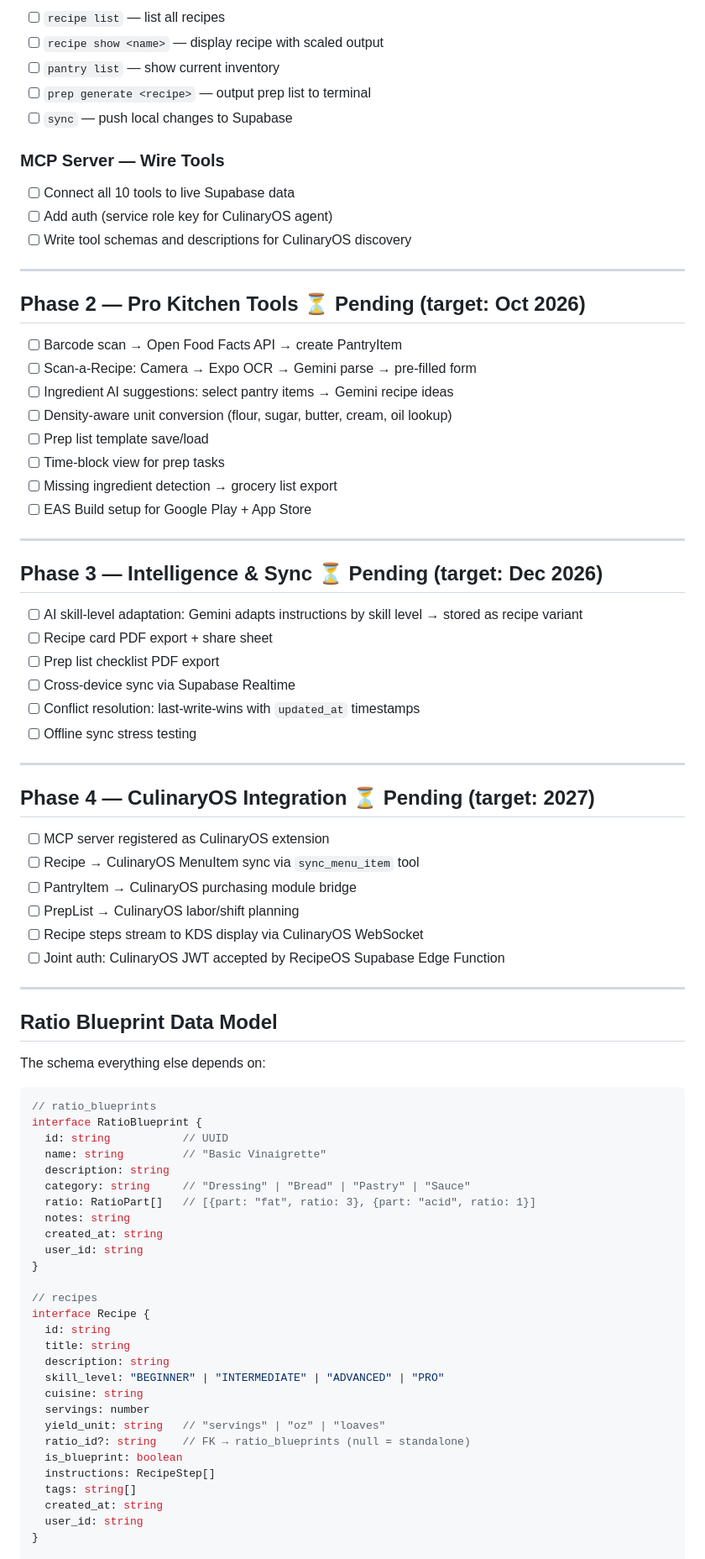
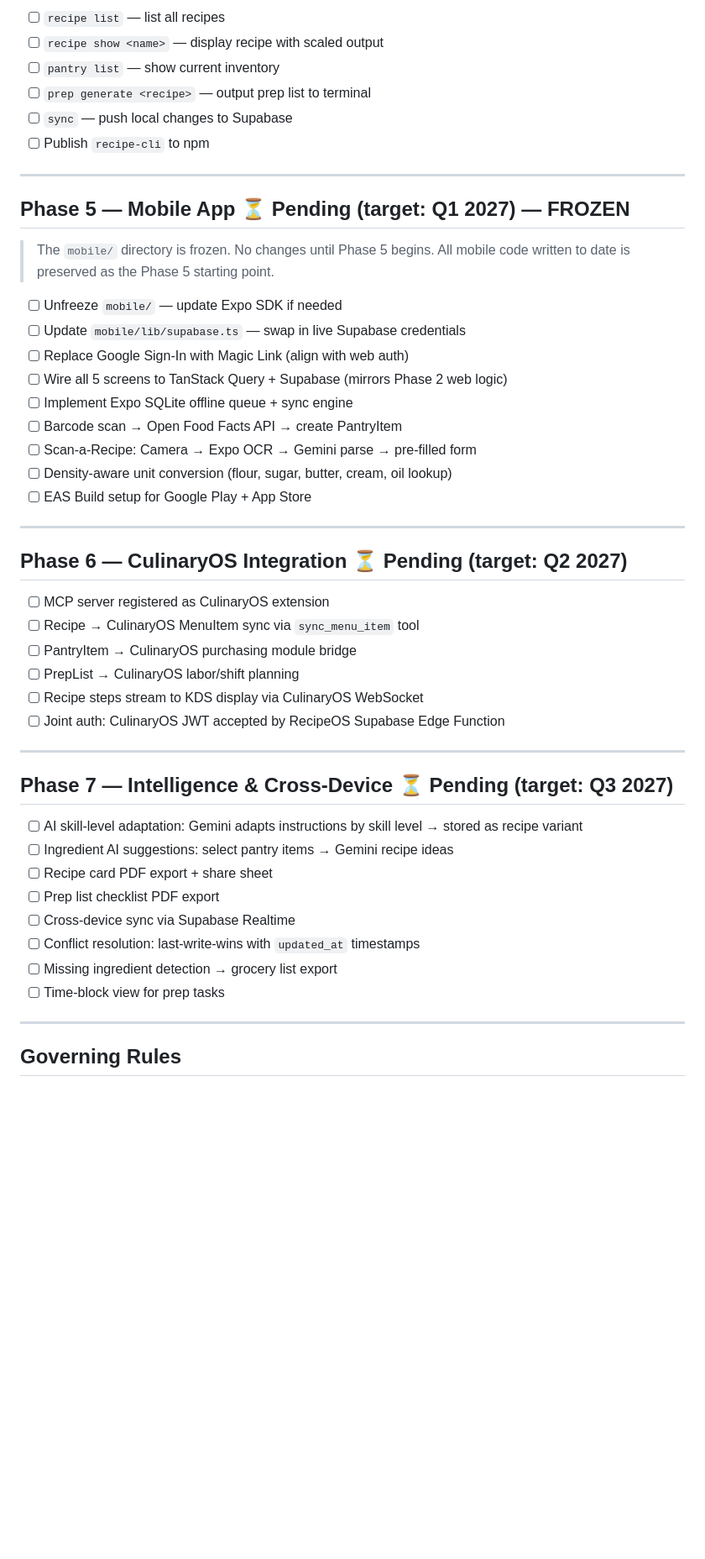
Before and after one commit to ShadowWalkerNC/RecipeOS, a Markdown page: PROJECT_PLAN.md, the part around one of its changes. Shown at 84% size. Drawn GitHub-style; blank space fills up the shorter version.

````diff
--- a/PROJECT_PLAN.md
+++ b/PROJECT_PLAN.md
@@ -37,39 +73,28 @@
 - [ ] `pantry list` — show current inventory
 - [ ] `prep generate <recipe>` — output prep list to terminal
 - [ ] `sync` — push local changes to Supabase
-
-### MCP Server — Wire Tools
-- [ ] Connect all 10 tools to live Supabase data
-- [ ] Add auth (service role key for CulinaryOS agent)
-- [ ] Write tool schemas and descriptions for CulinaryOS discovery
+- [ ] Publish `recipe-cli` to npm
 
 ---
 
-## Phase 2 — Pro Kitchen Tools ⏳ Pending (target: Oct 2026)
+## Phase 5 — Mobile App ⏳ Pending (target: Q1 2027) — FROZEN
 
+> The `mobile/` directory is frozen. No changes until Phase 5 begins.
+> All mobile code written to date is preserved as the Phase 5 starting point.
+
+- [ ] Unfreeze `mobile/` — update Expo SDK if needed
+- [ ] Update `mobile/lib/supabase.ts` — swap in live Supabase credentials
+- [ ] Replace Google Sign-In with Magic Link (align with web auth)
+- [ ] Wire all 5 screens to TanStack Query + Supabase (mirrors Phase 2 web logic)
+- [ ] Implement Expo SQLite offline queue + sync engine
 - [ ] Barcode scan → Open Food Facts API → create PantryItem
 - [ ] Scan-a-Recipe: Camera → Expo OCR → Gemini parse → pre-filled form
-- [ ] Ingredient AI suggestions: select pantry items → Gemini recipe ideas
 - [ ] Density-aware unit conversion (flour, sugar, butter, cream, oil lookup)
-- [ ] Prep list template save/load
-- [ ] Time-block view for prep tasks
-- [ ] Missing ingredient detection → grocery list export
 - [ ] EAS Build setup for Google Play + App Store
 
 ---
 
-## Phase 3 — Intelligence & Sync ⏳ Pending (target: Dec 2026)
-
-- [ ] AI skill-level adaptation: Gemini adapts instructions by skill level → stored as recipe variant
-- [ ] Recipe card PDF export + share sheet
-- [ ] Prep list checklist PDF export
-- [ ] Cross-device sync via Supabase Realtime
-- [ ] Conflict resolution: last-write-wins with `updated_at` timestamps
-- [ ] Offline sync stress testing
-
----
-
-## Phase 4 — CulinaryOS Integration ⏳ Pending (target: 2027)
+## Phase 6 — CulinaryOS Integration ⏳ Pending (target: Q2 2027)
 
 - [ ] MCP server registered as CulinaryOS extension
 - [ ] Recipe → CulinaryOS MenuItem sync via `sync_menu_item` tool
@@ -80,37 +105,18 @@
 
 ---
 
-## Ratio Blueprint Data Model
+## Phase 7 — Intelligence & Cross-Device ⏳ Pending (target: Q3 2027)
 
-The schema everything else depends on:
+- [ ] AI skill-level adaptation: Gemini adapts instructions by skill level → stored as recipe variant
+- [ ] Ingredient AI suggestions: select pantry items → Gemini recipe ideas
+- [ ] Recipe card PDF export + share sheet
+- [ ] Prep list checklist PDF export
+- [ ] Cross-device sync via Supabase Realtime
+- [ ] Conflict resolution: last-write-wins with `updated_at` timestamps
+- [ ] Missing ingredient detection → grocery list export
+- [ ] Time-block view for prep tasks
 
-```typescript
-// ratio_blueprints
-interface RatioBlueprint {
-  id: string           // UUID
-  name: string         // "Basic Vinaigrette"
-  description: string
-  category: string     // "Dressing" | "Bread" | "Pastry" | "Sauce"
-  ratio: RatioPart[]   // [{part: "fat", ratio: 3}, {part: "acid", ratio: 1}]
-  notes: string
-  created_at: string
-  user_id: string
-}
+---
 
-// recipes
-interface Recipe {
-  id: string
-  title: string
-  description: string
-  skill_level: "BEGINNER" | "INTERMEDIATE" | "ADVANCED" | "PRO"
-  cuisine: string
-  servings: number
-  yield_unit: string   // "servings" | "oz" | "loaves"
-  ratio_id?: string    // FK → ratio_blueprints (null = standalone)
-  is_blueprint: boolean
-  instructions: RecipeStep[]
-  tags: string[]
-  created_at: string
-  user_id: string
-}
+## Governing Rules
 
````
Also changed, not shown: other parts of PROJECT_PLAN.md (+62 -42 lines).
